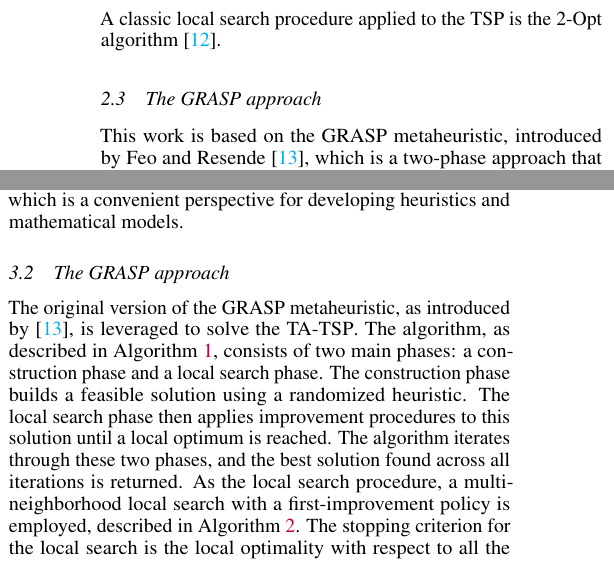
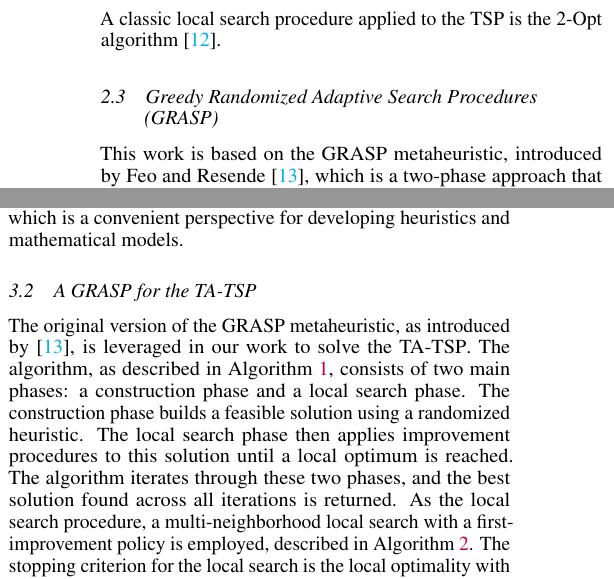
Before and after one commit to jsalvasoler/trigger_arc_tsp, a LaTeX paper (report/report.tex): two parts of the columns of page 2 of 9, joined at a grey line, cut so that both start at the same text. Compiled offline with pdfLaTeX.

Commit message:
feat: change titles

```diff
--- a/report/report.tex
+++ b/report/report.tex
@@ -172,7 +172,7 @@ Given the NP-hard nature of the \gls{tsp}, metaheuristics have been extensively
 Prominent examples include Genetic (or Evolutionary) Algorithms~\cite{Larranaga1999}, Tabu Search~\cite{Knox1994}, and Simulated Annealing~\cite{anttsp}.
 A classic local search procedure applied to the \gls{tsp} is the 2-Opt algorithm~\cite{Croes1958}.
 
-\subsection{The GRASP approach}
+\subsection{Greedy Randomized Adaptive Search Procedures (\gls{grasp})}
 
 This work is based on the \gls{grasp} metaheuristic, introduced by Feo and Resende~\cite{Feo1995}, which is a two-phase approach that combines a construction heuristic and a local search procedure.
 The construction phase leverages a greedy randomized strategy to build a diverse set of feasible solutions. Following this, the local search phase systematically explores the neighborhood of each constructed solution to find a local optimum with respect to a set of neighborhood structures.
@@ -219,9 +219,9 @@ The two problems share the same set of feasible solutions, which is the set of a
 However, there is no natural reduction from the \gls{tatsp} to the \gls{tsp} because of the path-dependency of the cost function.
 For modeling purposes, it is useful to reformulate the cost function. Instead of viewing the cost of a relation as a replacement for the base arc cost, it can be considered as an additional cost (or discount). For each relation $r = (a_i, a)$ with an associated cost $c(r)$, a delta cost can be defined as $\Delta(r) = c(r) - c(a)$. The cost of traversing an arc $a$ in a tour $T$ is then $c(a) + \Delta(r)$ if relation $r$ is active, and $c(a)$ otherwise. This separates the base tour cost from the additional costs incurred by active relations, which is a convenient perspective for developing heuristics and mathematical models.
 
-\subsection{The \gls{grasp} approach}
+\subsection{A \gls{grasp} for the \gls{tatsp}}
 
-The original version of the \gls{grasp} metaheuristic, as introduced by~\cite{Feo1995}, is leveraged to solve the \gls{tatsp}.
+The original version of the \gls{grasp} metaheuristic, as introduced by~\cite{Feo1995}, is leveraged in our work to solve the \gls{tatsp}.
 The algorithm, as described in Algorithm~\ref{alg:grasp_general}, consists of two main phases: a construction phase and a local search phase.
 The construction phase builds a feasible solution using a randomized heuristic. The local search phase then applies improvement procedures to this solution until a local optimum is reached.
 The algorithm iterates through these two phases, and the best solution found across all iterations is returned.
```
